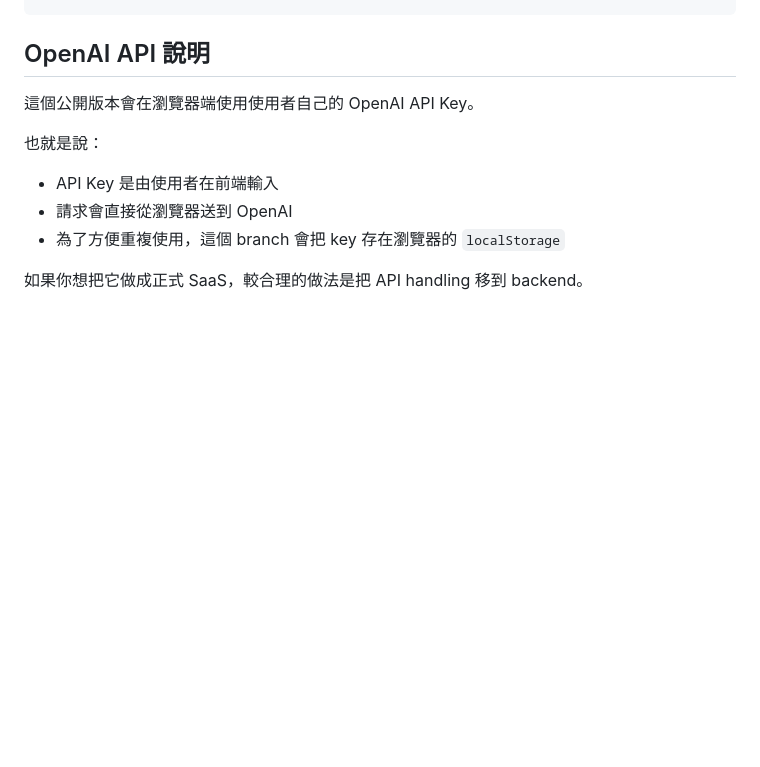
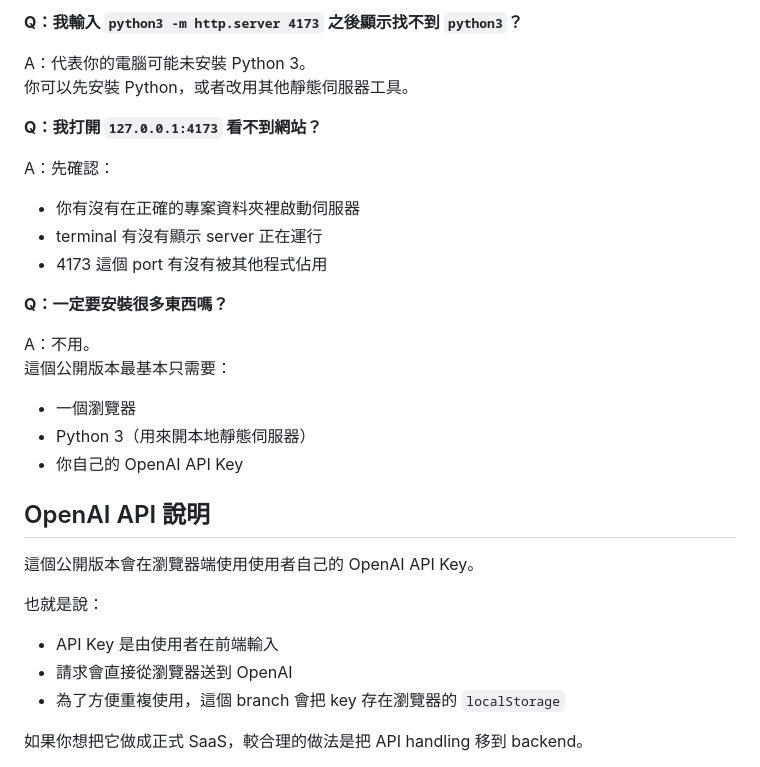
Before and after one commit to wongyt2008/carousel-studio, a Markdown page: README.md, the part around one of its changes. GitHub-like rendering; blank space fills up the shorter version.

```diff
--- a/README.md
+++ b/README.md
@@ -109,3 +179,24 @@ http://127.0.0.1:4173
+**Q：我輸入 `python3 -m http.server 4173` 之後顯示找不到 `python3`？**
+
+A：代表你的電腦可能未安裝 Python 3。
+你可以先安裝 Python，或者改用其他靜態伺服器工具。
+
+**Q：我打開 `127.0.0.1:4173` 看不到網站？**
+
+A：先確認：
+
+- 你有沒有在正確的專案資料夾裡啟動伺服器
+- terminal 有沒有顯示 server 正在運行
+- 4173 這個 port 有沒有被其他程式佔用
+
+**Q：一定要安裝很多東西嗎？**
+
+A：不用。
+這個公開版本最基本只需要：
+
+- 一個瀏覽器
+- Python 3（用來開本地靜態伺服器）
+- 你自己的 OpenAI API Key
 
 ## OpenAI API 說明
 
```
Also changed, not shown: other parts of README.md (+72 -2 lines).
